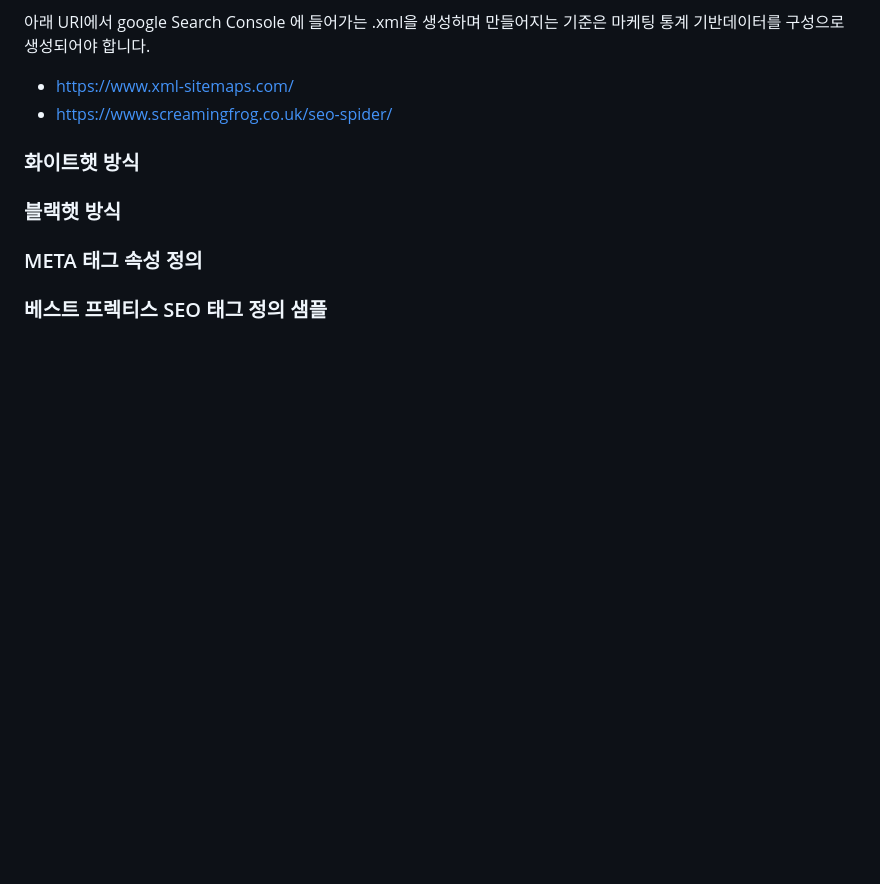
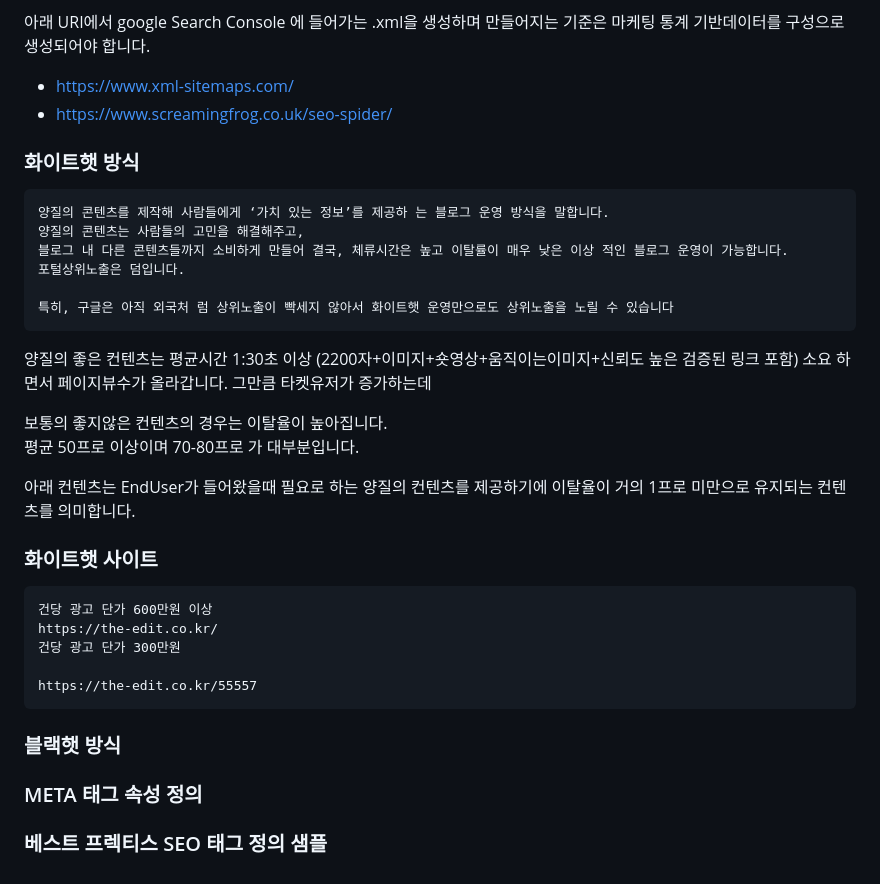
Before and after one commit to lswteen/blog, a Markdown page: 티스토리/검색SEO.md, the part around the change. GitHub-like rendering; blank space fills up the shorter version.

Commit message:
[main] modfiy : seo 수정

````diff
--- a/티스토리/검색SEO.md
+++ b/티스토리/검색SEO.md
@@ -152,7 +152,29 @@ Call to action 있는 랜딩 페이지 하나만 관리하고 싶으면 서브
 
 
 ### 화이트햇 방식
+```text
+양질의 콘텐츠를 제작해 사람들에게 ‘가치 있는 정보’를 제공하 는 블로그 운영 방식을 말합니다.
+양질의 콘텐츠는 사람들의 고민을 해결해주고,
+블로그 내 다른 콘텐츠들까지 소비하게 만들어 결국, 체류시간은 높고 이탈률이 매우 낮은 이상 적인 블로그 운영이 가능합니다.
+포털상위노출은 덤입니다.
 
+특히, 구글은 아직 외국처 럼 상위노출이 빡세지 않아서 화이트햇 운영만으로도 상위노출을 노릴 수 있습니다
+```
+양질의 좋은 컨텐츠는 평균시간 1:30초 이상 (2200자+이미지+숏영상+움직이는이미지+신뢰도 높은 검증된 링크 포함) 소요 하면서 페이지뷰수가 올라갑니다. 그만큼 타켓유저가 증가하는데
+
+보통의 좋지않은 컨텐츠의 경우는 이탈율이 높아집니다.
+평균 50프로 이상이며 70-80프로 가 대부분입니다.
+
+아래 컨텐츠는 EndUser가 들어왔을때 필요로 하는 양질의 컨텐츠를 제공하기에 이탈율이 거의 1프로 미만으로 유지되는 컨텐츠를 의미합니다.
+
+### 화이트햇 사이트
+```text
+건당 광고 단가 600만원 이상
+https://the-edit.co.kr/
+건당 광고 단가 300만원
+
+https://the-edit.co.kr/55557
+```
 
 ### 블랙햇 방식
 
````
Also changed, not shown: 티스토리/개발자에게_필요한_이직_노하우_전자책_출판과정.md (+0 -3 lines).
